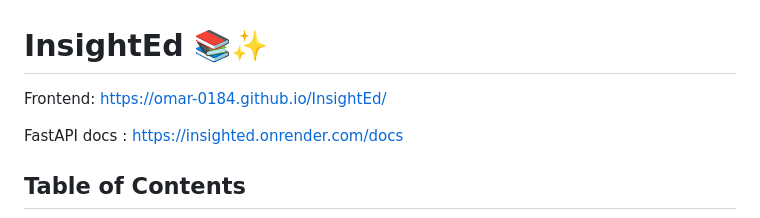
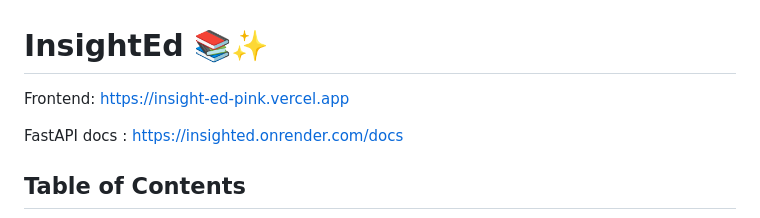
Before and after one commit to OMAR-0184/InsightEd, a Markdown page: README.md, the part around the change. Rendered like a GitHub page.

Commit message:
deployed frontend on vercel

```diff
--- a/README.md
+++ b/README.md
@@ -1,7 +1,7 @@
 # InsightEd 📚✨
 
 
-Frontend:  https://omar-0184.github.io/InsightEd/
+Frontend:  https://insight-ed-pink.vercel.app
 
 FastAPI docs :  https://insighted.onrender.com/docs
 
```
